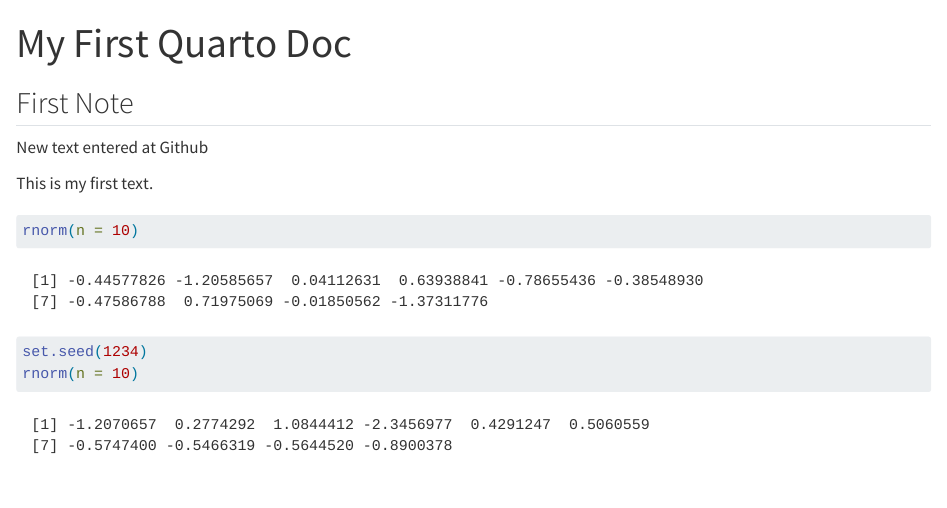
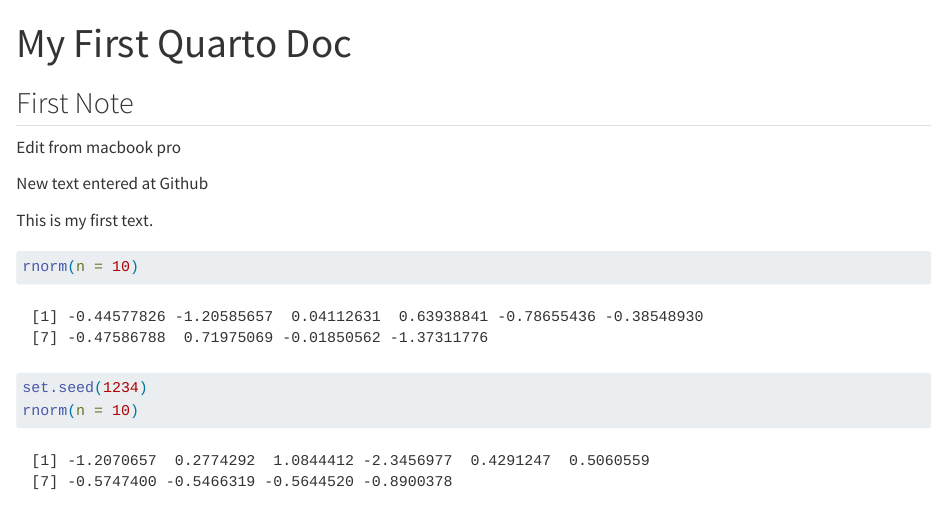
Before and after one commit to HegeJo/tmp_105_h22_ag, a Quarto document (first_doc.qmd): the page in a window 1100 px wide, from its top. Rendered offline with R 4.5, knitr and Pandoc in place of Quarto, with nearby package versions; code that draws random numbers runs with fixed seeds of ours.

Commit message:
first update from macbook pro

```diff
--- a/first_doc.qmd
+++ b/first_doc.qmd
@@ -5,6 +5,8 @@
 ---
 
 ## First Note
+
+Edit from macbook pro
 
 New text entered at Github
 
```
Also changed, not shown: first_doc.qmd (6 more changed lines).
